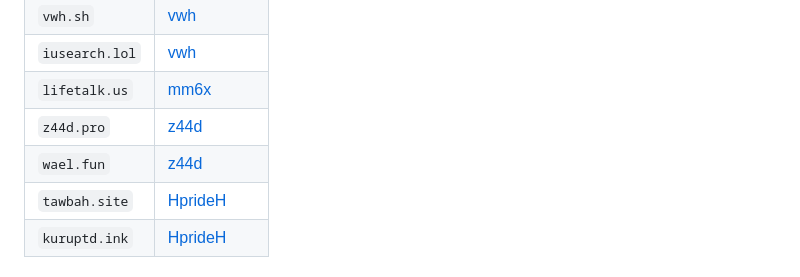
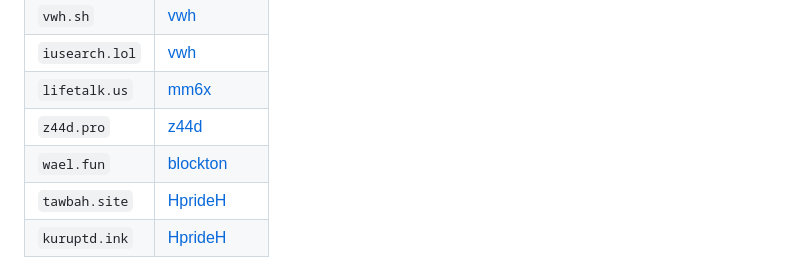
Before and after one commit to vwh/temp-mail, a Markdown page: README.md, the part around the change. GitHub-like rendering.

Commit message:
fix: wrong username

```diff
--- a/README.md
+++ b/README.md
@@ -78,7 +78,7 @@ A big thank you to the individuals who have donated domains to support this proj
 | `iusearch.lol` | [vwh](https://github.com/vwh) |
 | `lifetalk.us` | [mm6x](https://github.com/mm6x) |
 | `z44d.pro` | [z44d](https://github.com/z44d) |
-| `wael.fun` | [z44d](https://github.com/blockton) |
+| `wael.fun` | [blockton](https://github.com/blockton) |
 | `tawbah.site` | [HprideH](https://github.com/HprideH) |
 | `kuruptd.ink` | [HprideH](https://github.com/HprideH) |
 
```
